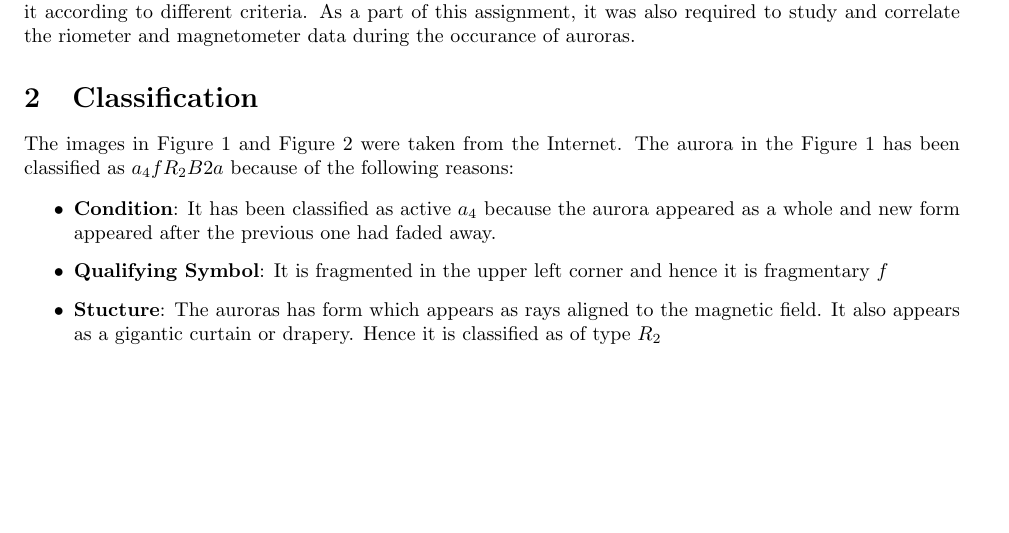
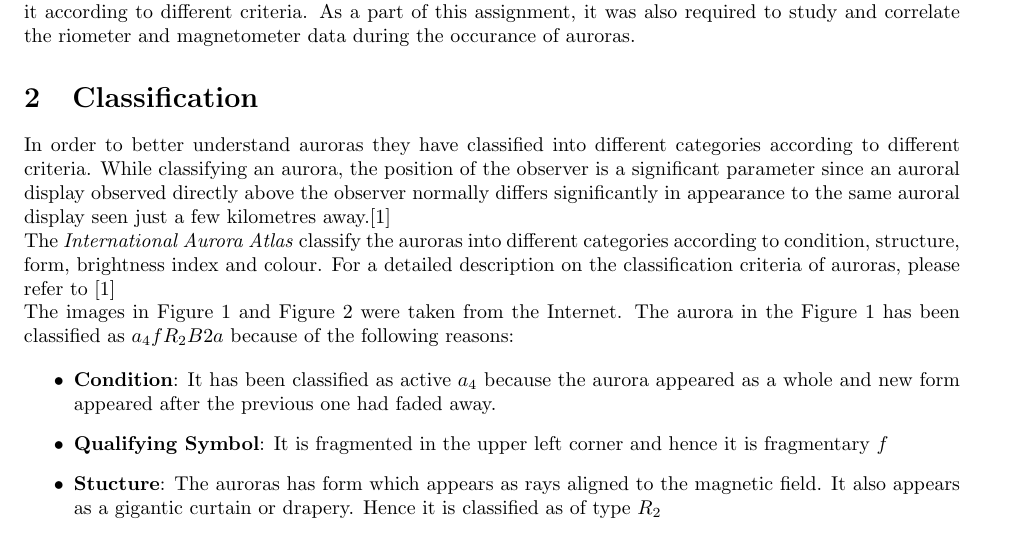
Before and after one commit to ivany4/kiruna_science, a LaTeX document (Space Physics/Practical 1/report.tex): part of page 3 of 6, cut so that both start at the same text, the shorter picture padded with empty space. Compiled offline with pdfLaTeX.

Commit message:
Merge branch 'master' of github.com:ivany4/kiruna_science
Conflicts:
	Space Physics/Practical 1/report.pdf

```diff
--- a/Space Physics/Practical 1/report.tex
+++ b/Space Physics/Practical 1/report.tex
@@ -19,7 +19,7 @@
 
 \documentclass{article}
 
-\title{Practical 1\\ Aurora Borealis} % Title
+\title{\textbf {Space Physics} \\ Practical 1\\ Aurora Borealis} % Title
 
 \def\authors{
 Ivan \v Sinkarenko\\
@@ -77,6 +77,10 @@ The primary objective of this practical was to understand the phenomena of auror
 
 \section{Classification}
 
+In order to better understand auroras they have classified into different categories according to different criteria. While classifying an aurora, the position of the observer is a significant parameter since an auroral display observed directly above the observer normally differs significantly in appearance to the same auroral display seen just a few kilometres away.\cite{Stenberg:2012ab}
+
+The \textit{International Aurora Atlas} classify the auroras into different categories according to condition, structure, form, brightness index and colour. For a detailed description on the classification criteria of auroras, please refer to \cite{Stenberg:2012ab}
+
 The images in Figure \ref{fig:Awowa1} and Figure \ref{fig:Awowa2} were taken from the Internet.
 The aurora in the Figure \ref{fig:Awowa1} has been classified as $a_4fR_2B2a$ because of the following reasons:
 
```
Also changed, not shown: Space Physics/Practical 1/report.pdf, Space Physics/Practical 1/report.tex (4 more changed lines), 2 other files.
